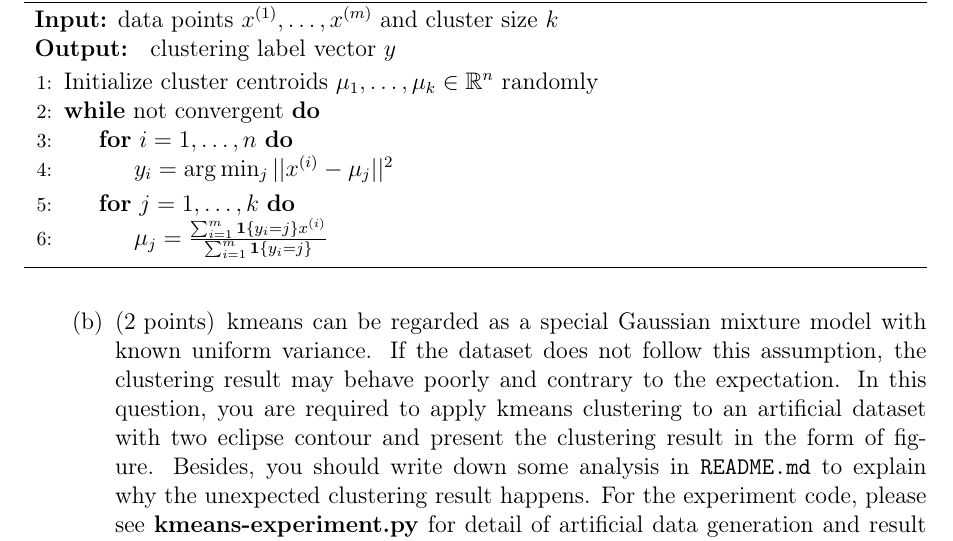
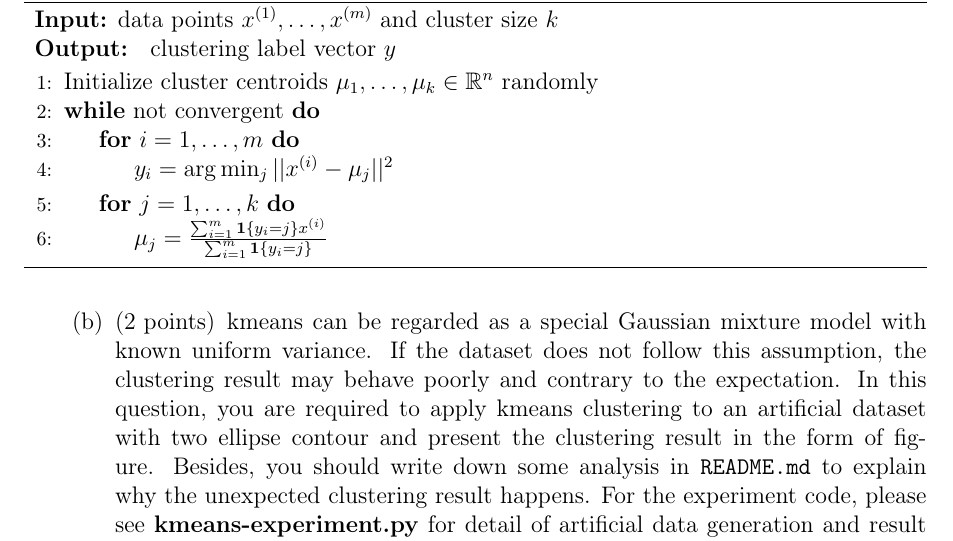
Before and after one commit to zhaofeng-shu33/LearningFromDataNote, a LaTeX problem sheet (pa3/main.tex): part of page 2 of 3, cut so that both start at the same text. Compiled offline with pdfLaTeX.

Commit message:
fix some typos

```diff
--- a/pa3/main.tex
+++ b/pa3/main.tex
@@ -113,7 +113,7 @@ data points $x^{(1)}, \dots, x^{(m)}$ and cluster size $k$
 \begin{algorithmic}[1]
 \State Initialize cluster centroids $\mu_1, \dots, \mu_k \in \mathbb{R}^n$ randomly
 \While{not convergent}
-\For{$i = 1, \dots, n$}
+\For{$i = 1, \dots, m$}
 \State $y_i = \arg\min_j || x^{(i)} - \mu_j||^2$
 \EndFor
 \For{$j = 1, \dots, k$}
@@ -125,7 +125,7 @@ data points $x^{(1)}, \dots, x^{(m)}$ and cluster size $k$
 		\part[2] kmeans can be regarded as a special Gaussian mixture model with known uniform variance. If
 		the dataset does not follow this assumption, the clustering result may behave poorly and contrary to the
 		expectation. In this question, you are required to apply kmeans clustering to an artificial dataset
-		with two eclipse contour and present the clustering result in the form of figure. Besides, you should write down
+		with two ellipse contour and present the clustering result in the form of figure. Besides, you should write down
 		some analysis in \texttt{README.md} to explain why the
 		unexpected clustering result happens. For the experiment code, please
 		see \textbf{kmeans-experiment.py} for detail of artificial data generation and result visualization.
```
